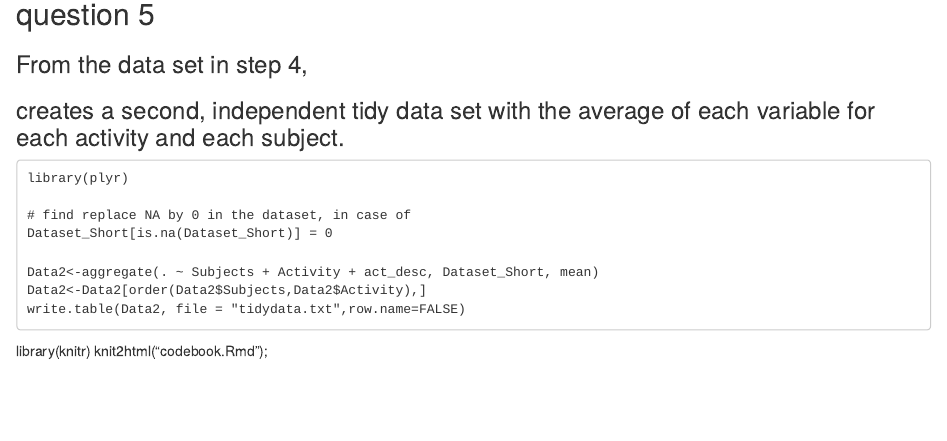
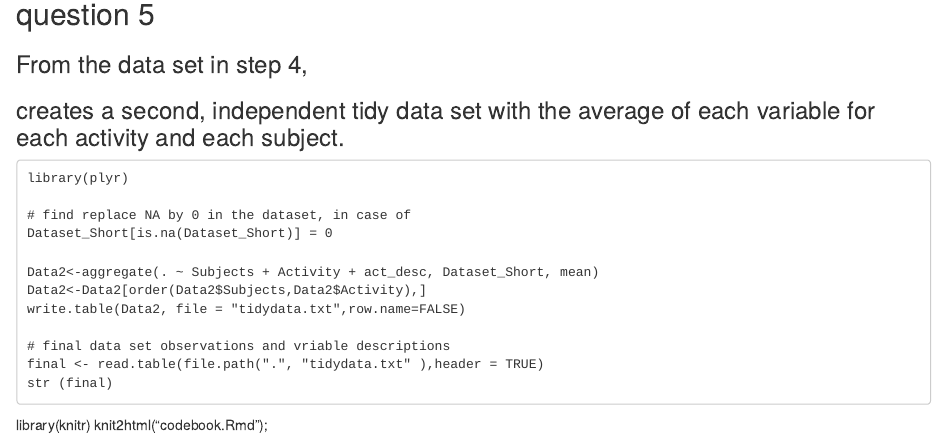
Before and after one commit to LoHug74/run_analysis.R, an R Markdown document (run_analysis.Rmd): the page in a window 1100 px wide, from 2550 px down. Rendered offline with R 4.5, knitr and Pandoc, with nearby package versions.

Commit message:
adding final str for the code book

````diff
--- a/run_analysis.Rmd
+++ b/run_analysis.Rmd
@@ -139,6 +139,11 @@ Dataset_Short[is.na(Dataset_Short)] = 0
 Data2<-aggregate(. ~ Subjects + Activity + act_desc, Dataset_Short, mean)
 Data2<-Data2[order(Data2$Subjects,Data2$Activity),]
 write.table(Data2, file = "tidydata.txt",row.name=FALSE)
+
+# final data set observations and vriable descriptions
+final <- read.table(file.path(".", "tidydata.txt" ),header = TRUE)
+str (final)
+
 ```
 library(knitr)
 knit2html("codebook.Rmd");
````
